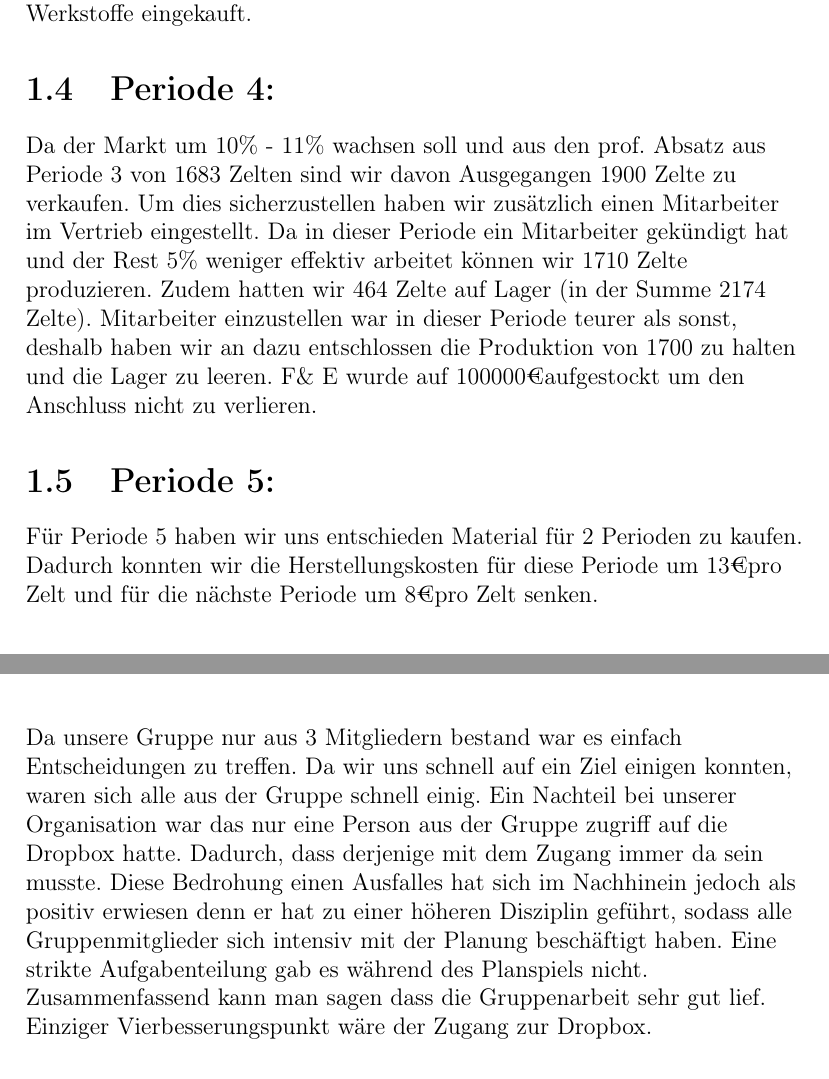
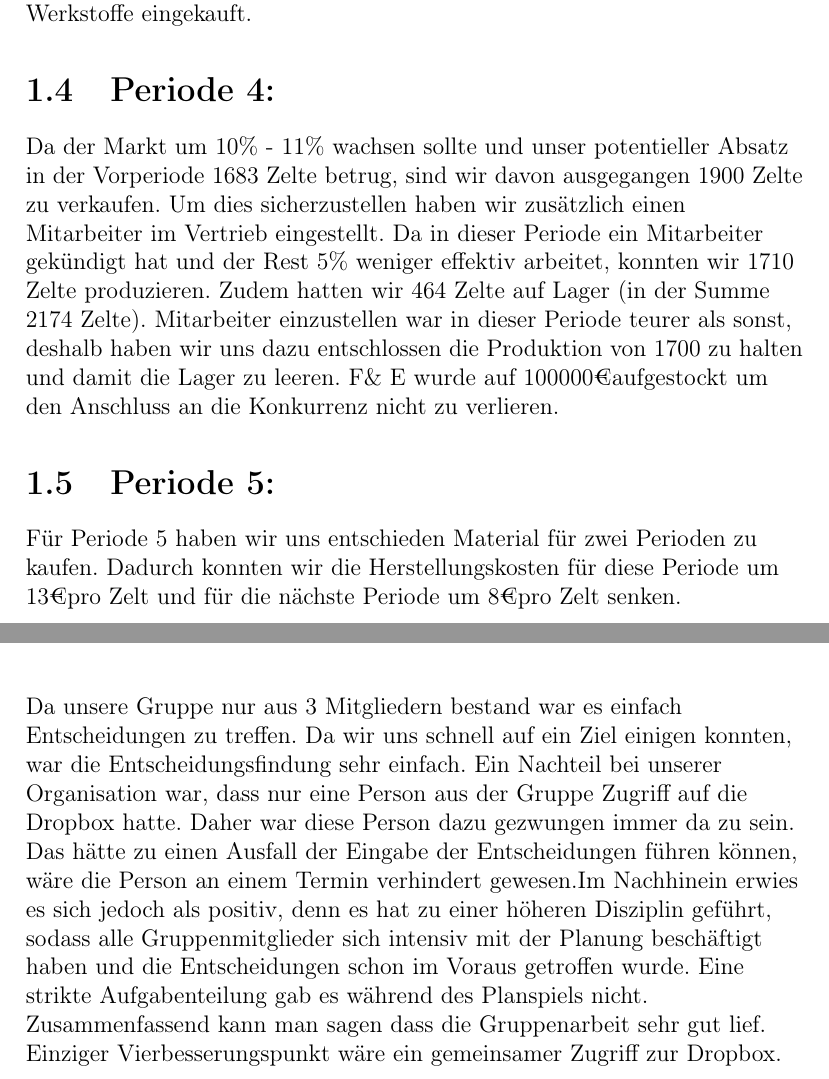
Before and after one commit to VShader/BWI-Abschlussbericht, a LaTeX document (Abschlussbericht.tex): two parts of pages 4 and 13 of 16, joined at a grey line, cut so that both start at the same text. Compiled offline with pdfLaTeX.

Commit message:
fixed spelling errors

```diff
--- a/Abschlussbericht.tex
+++ b/Abschlussbericht.tex
@@ -49,15 +49,15 @@ Weitere Gründe für den geringen Verkaufspreis waren zum einen der geringe Fors
 Da in dieser Periode der Mengenrabatt hoch war haben wir zusätzlich 400 Werkstoffe eingekauft.
 
 \section{Periode 4:}
-Da der Markt um 10\% - 11\% wachsen soll und aus den prof. Absatz aus Periode 3 von 1683 Zelten sind wir davon Ausgegangen 1900 Zelte zu verkaufen.
+Da der Markt um 10\% - 11\% wachsen sollte und unser potentieller Absatz in der Vorperiode 1683 Zelte betrug, sind wir davon ausgegangen 1900 Zelte zu verkaufen.
 Um dies sicherzustellen haben wir zusätzlich einen Mitarbeiter im Vertrieb eingestellt.
-Da in dieser Periode ein Mitarbeiter gekündigt hat und der Rest 5\% weniger effektiv arbeitet können wir  1710 Zelte produzieren.
+Da in dieser Periode ein Mitarbeiter gekündigt hat und der Rest 5\% weniger effektiv arbeitet, konnten wir  1710 Zelte produzieren.
 Zudem hatten wir 464 Zelte auf Lager (in der Summe 2174 Zelte).
 Mitarbeiter einzustellen war in dieser Periode teurer als sonst,
-deshalb haben wir an dazu entschlossen die Produktion von 1700 zu halten und die Lager zu leeren.
-F\& E wurde auf 100000\texteuro aufgestockt um den Anschluss nicht zu verlieren.
+deshalb haben wir uns dazu entschlossen die Produktion von 1700 zu halten und damit die Lager zu leeren.
+F\& E wurde auf 100000\texteuro aufgestockt um den Anschluss an die Konkurrenz nicht zu verlieren.
 
 \section{Periode 5:}
-Für Periode 5 haben wir uns entschieden Material für 2 Perioden zu kaufen.
+Für Periode 5 haben wir uns entschieden Material für zwei Perioden zu kaufen.
 Dadurch konnten wir die Herstellungskosten für diese Periode um 13\texteuro pro Zelt und für die nächste Periode um 8\texteuro pro Zelt senken.
 
@@ -162,13 +163,13 @@ Stattdessen würden wir ihn nur noch in schlechten Perioden nutzen um eine gesic
 
 \chapter{Erfahrungen in und aus der Teamarbeit}
 Da unsere Gruppe nur aus 3 Mitgliedern bestand war es einfach Entscheidungen zu treffen.
-Da wir uns schnell auf ein Ziel einigen konnten, waren sich alle aus der Gruppe schnell einig.
-Ein Nachteil bei unserer Organisation war das nur eine Person aus der Gruppe zugriff auf die Dropbox hatte.
-Dadurch, dass derjenige mit dem Zugang immer da sein musste.
-Diese Bedrohung einen Ausfalles hat sich im Nachhinein jedoch als positiv erwiesen denn er hat zu einer höheren Disziplin geführt, sodass alle Gruppenmitglieder sich intensiv mit der Planung beschäftigt haben.
+Da wir uns schnell auf ein Ziel einigen konnten, war die Entscheidungsfindung sehr einfach.
+Ein Nachteil bei unserer Organisation war, dass nur eine Person aus der Gruppe Zugriff auf die Dropbox hatte.
+Daher war diese Person dazu gezwungen immer da zu sein.
+Das hätte zu einen Ausfall der Eingabe der Entscheidungen führen können, wäre die Person an einem Termin verhindert gewesen.Im Nachhinein erwies es sich jedoch als positiv, denn es hat zu einer höheren Disziplin geführt, sodass alle Gruppenmitglieder sich intensiv mit der Planung beschäftigt haben und die Entscheidungen schon im Voraus getroffen wurde.
 Eine strikte Aufgabenteilung gab es während des Planspiels nicht.
 Zusammenfassend kann man sagen dass die Gruppenarbeit sehr gut lief.
-Einziger Vierbesserungspunkt wäre  der Zugang zur Dropbox.
+Einziger Vierbesserungspunkt wäre ein gemeinsamer Zugriff zur Dropbox.
 
 \chapter{Anhang}
 
```
Also changed, not shown: Abschlussbericht.tex (32 more changed lines), 1 other file.
